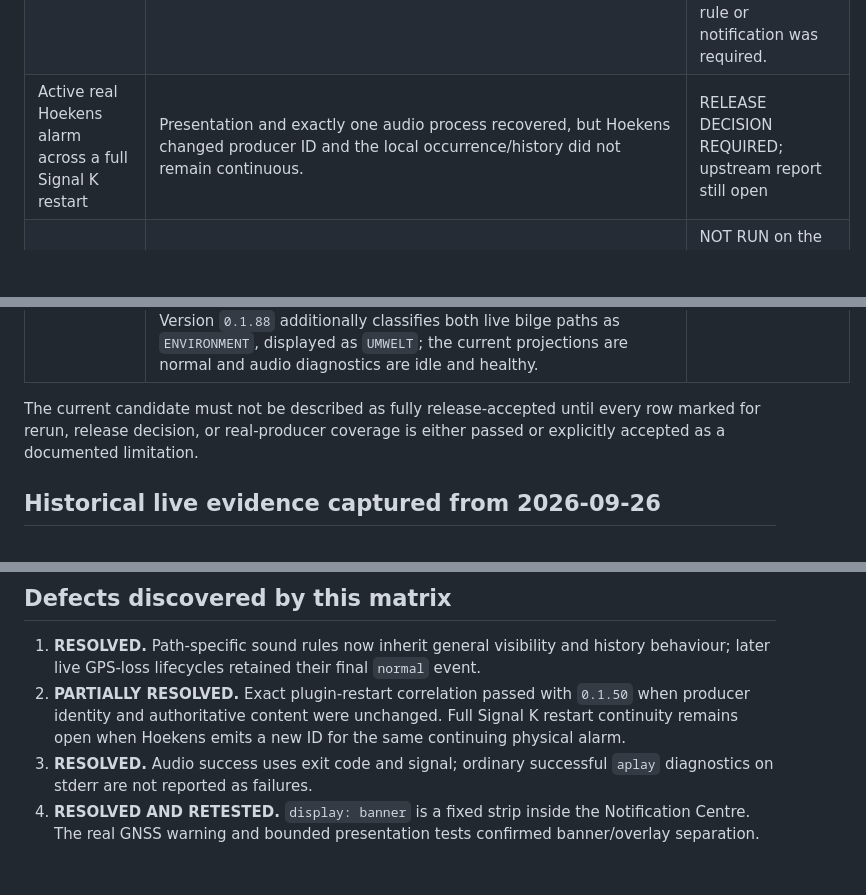
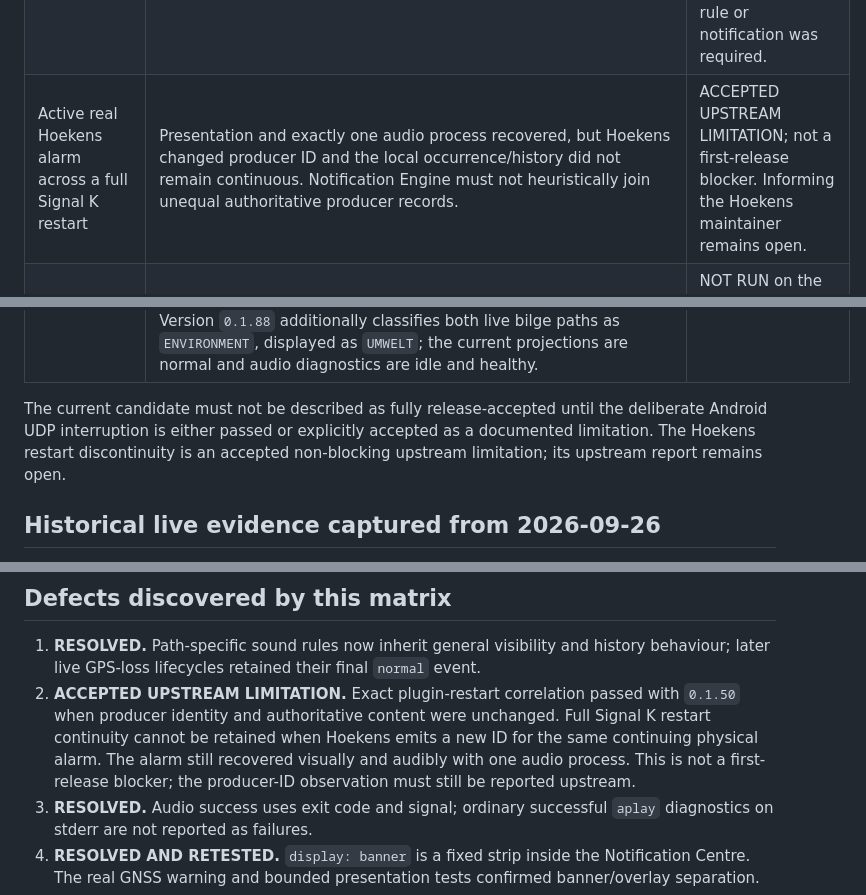
Before and after one commit to haipule/signalk-notification-engine, a Markdown page: docs/e2e-safety-matrix.md, 3 parts joined by grey strips. GitHub-like rendering; blank space fills up the shorter version.

```diff
--- a/docs/e2e-safety-matrix.md
+++ b/docs/e2e-safety-matrix.md
@@ -46,13 +46,14 @@ either linked to a later complete retest or remains explicitly open.
 | Presentation and operator decisions | Version `0.1.73` separates the in-centre banner from the viewport overlay and probes the Signal K readwrite boundary without mutation. On Tab 3 the operator confirmed the real GNSS warn as an in-centre banner while it remained in the table, without overlay dimming, and its Signal K-permitted Acknowledge was enabled in the authenticated session. Focused tests prove emergency ACK removes only the overlay without stopping/restarting audio and prove that an otherwise applicable action remains visible but disabled for a read-only browser with an explicit permission reason. The unauthenticated live probe returned HTTP 401 as expected. | IMPLEMENTATION, AUTOMATED COVERAGE, AUTHORIZED UI, AND LIVE BANNER PASS; read-only visual wording can be repeated in the broader browser regression |
 | Inactive release reference flow | Importing and deploying the shipped grouped reference tab must not add, merge, or change a production rule until an uninterrupted branch reaches `Activate`. | PASS with `0.1.74`: the operator accepted the grouped layout and deployed the tab beside production. The flow contains one `Activate` node and zero incoming wires; live extraction retained the same ten rules and revision, deployed-rules contained no reference-flow identifier, and no notification, audio process, retry, breaker, or failure was created. Automated coverage proves the as-shipped flow extracts zero rules and that connecting only the documented Quick Start final wire creates exactly one table-visible `alert` rule. |
 | Multiple `Activate` endpoints | Independent complete branches may terminate at separate nodes named exactly `Activate`; duplicate fan-out must not duplicate a rule, complementary same-scope fields must merge, and contradictory same-scope actions must fail closed independently of JSON order. | PASS with `0.1.76`: focused tests cover independent endpoints, two-endpoint fan-out, recursive same-scope sound/history composition, both conflict orders, and conflicting legacy/canonical sound-file aliases. Before deployment the new extractor accepted the actual 240-node embedded flow as ten rules. After restart the live deployed-rules file still contained exactly ten rules with the unchanged revision and ready runtime deploy events. No temporary active rule or notification was required. |
-| Active real Hoekens alarm across a full Signal K restart | Presentation and exactly one audio process recovered, but Hoekens changed producer ID and the local occurrence/history did not remain continuous. | RELEASE DECISION REQUIRED; upstream report still open |
+| Active real Hoekens alarm across a full Signal K restart | Presentation and exactly one audio process recovered, but Hoekens changed producer ID and the local occurrence/history did not remain continuous. Notification Engine must not heuristically join unequal authoritative producer records. | ACCEPTED UPSTREAM LIMITATION; not a first-release blocker. Informing the Hoekens maintainer remains open. |
 | Deliberate real Android UDP interruption | Requires a separate safe window because Android GPS is the active position source. | NOT RUN on the current release candidate; disclose as a limitation unless made a release blocker |
 | Real bilge producer | The operator physically triggered the starboard bilge input on 2026-10-11 and confirmed the expected visual and audible alarm. Local History independently records `notifications.environment.bilgeWater.stbd` from `engineroomStbd.XX` changing to `alarm` at 12:39:16 UTC with `Bilge water detected in starboard engine room`, then returning to `normal`/`Watching` at 12:39:21 UTC under the same occurrence ID. Version `0.1.88` additionally classifies both live bilge paths as `ENVIRONMENT`, displayed as `UMWELT`; the current projections are normal and audio diagnostics are idle and healthy. | PASS |
 
 The current candidate must not be described as fully release-accepted until
-every row marked for rerun, release decision, or real-producer coverage is
-either passed or explicitly accepted as a documented limitation.
+the deliberate Android UDP interruption is either passed or explicitly
+accepted as a documented limitation. The Hoekens restart discontinuity is an
+accepted non-blocking upstream limitation; its upstream report remains open.
 
 ## Historical live evidence captured from 2026-09-26
 
@@ -122,10 +123,12 @@ rewritten as passes because their original observations remain valid history.
 1. **RESOLVED.** Path-specific sound rules now inherit general visibility and
    history behaviour; later live GPS-loss lifecycles retained their final
    `normal` event.
-2. **PARTIALLY RESOLVED.** Exact plugin-restart correlation passed with
+2. **ACCEPTED UPSTREAM LIMITATION.** Exact plugin-restart correlation passed with
    `0.1.50` when producer identity and authoritative content were unchanged.
-   Full Signal K restart continuity remains open when Hoekens emits a new ID
-   for the same continuing physical alarm.
+   Full Signal K restart continuity cannot be retained when Hoekens emits a
+   new ID for the same continuing physical alarm. The alarm still recovered
+   visually and audibly with one audio process. This is not a first-release
+   blocker; the producer-ID observation must still be reported upstream.
 3. **RESOLVED.** Audio success uses exit code and signal; ordinary successful
    `aplay` diagnostics on stderr are not reported as failures.
 4. **RESOLVED AND RETESTED.** `display: banner` is a fixed strip inside the
```
Also changed, not shown: TODO.md (+9 -1 lines).
